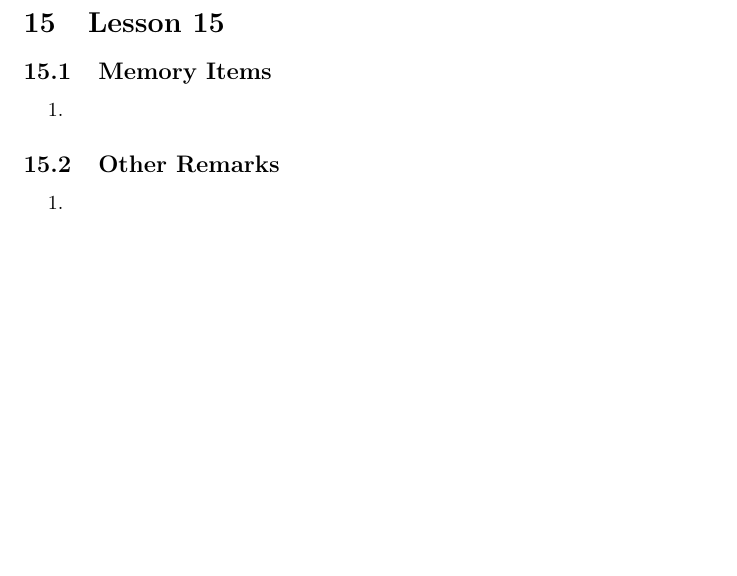
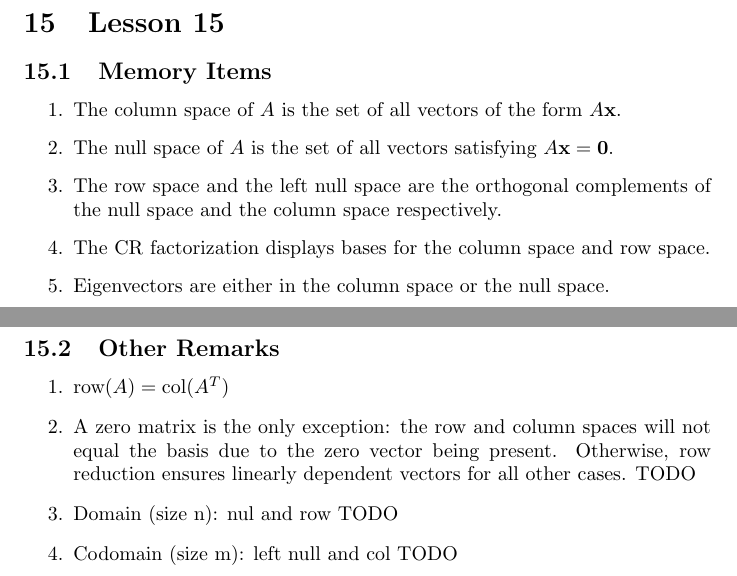
Before and after one commit to krishpatel2067/MATH337-Reference, a LaTeX document (main.tex, which reads lessons/lesson15.tex): part of page 7 of 7 before the commit and two parts of pages 7 and 8 of 8 after it, the two joined at a grey line, cut so that both start at the same text, the shorter picture padded with empty space. Compiled offline with pdfLaTeX.

Commit message:
Add Lesson 15 notes

```diff
--- a/lessons/lesson15.tex
+++ b/lessons/lesson15.tex
@@ -2,10 +2,17 @@
 
 \subsection{Memory Items}
 \begin{enumerate}
-    \item
+    \item The column space of $A$ is the set of all vectors of the form $A{\textbf x}$.
+    \item The null space of $A$ is the set of all vectors satisfying $A{\textbf x}={\textbf 0}$.
+    \item The row space and the left null space are the orthogonal complements of the null space and the column space respectively.
+    \item The CR factorization displays bases for the column space and row space.
+    \item Eigenvectors are either in the column space or the null space.
 \end{enumerate}
 
 \subsection{Other Remarks}
 \begin{enumerate}
-    \item
+    \item $\text{row}(A)= \text{col}(A^T)$
+    \item A zero matrix is the only exception: the row and column spaces will not equal the basis due to the zero vector being present. Otherwise, row reduction ensures linearly dependent vectors for all other cases. TODO
+    \item Domain (size n): nul and row TODO
+    \item Codomain (size m): left null and col TODO
 \end{enumerate}
```
